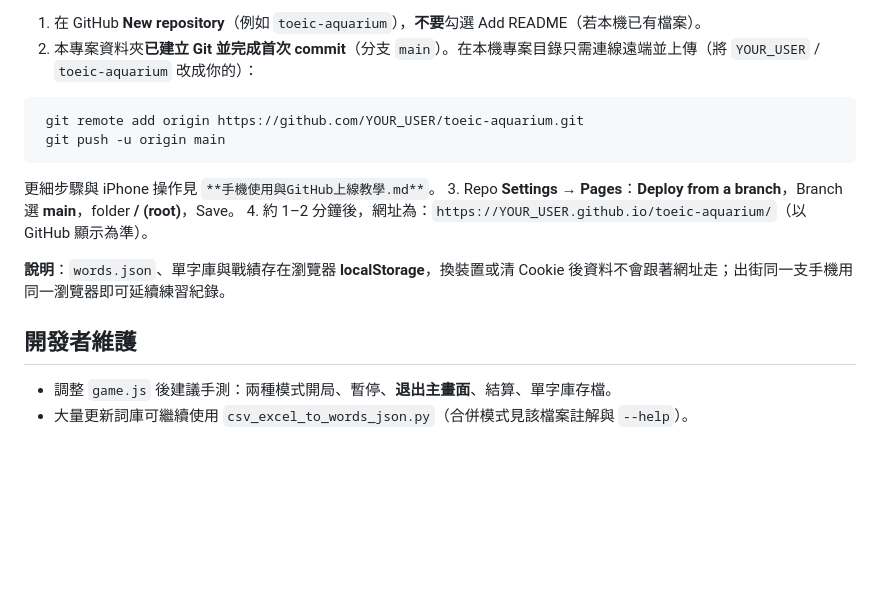
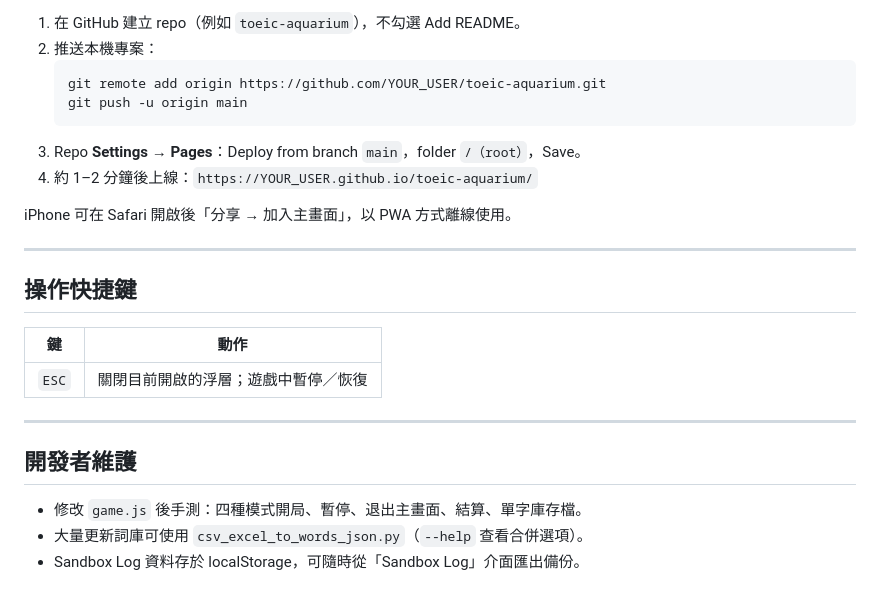
Before and after one commit to hn2820one-debug/toeic-aquarium, a Markdown page: README.md, the part around one of its changes. GitHub-like rendering; blank space fills up the shorter version.

````diff
--- a/README.md
+++ b/README.md
@@ -83,17 +157,27 @@ python -m http.server 8000
 
-1. 在 GitHub **New repository**（例如 `toeic-aquarium`），**不要**勾選 Add README（若本機已有檔案）。
-2. 本專案資料夾**已建立 Git 並完成首次 commit**（分支 `main`）。在本機專案目錄只需連線遠端並上傳（將 `YOUR_USER` / `toeic-aquarium` 改成你的）：
-  ```bash
+1. 在 GitHub 建立 repo（例如 `toeic-aquarium`），不勾選 Add README。
+2. 推送本機專案：
+   ```bash
    git remote add origin https://github.com/YOUR_USER/toeic-aquarium.git
    git push -u origin main
-  ```
-   更細步驟與 iPhone 操作見 `**手機使用與GitHub上線教學.md**`。
-3. Repo **Settings → Pages**：**Deploy from a branch**，Branch 選 **main**，folder **/ (root)**，Save。
-4. 約 1–2 分鐘後，網址為：`https://YOUR_USER.github.io/toeic-aquarium/`（以 GitHub 顯示為準）。
+   ```
+3. Repo **Settings → Pages**：Deploy from branch `main`，folder `/（root）`，Save。
+4. 約 1–2 分鐘後上線：`https://YOUR_USER.github.io/toeic-aquarium/`
 
-**說明**：`words.json`、單字庫與戰績存在瀏覽器 **localStorage**，換裝置或清 Cookie 後資料不會跟著網址走；出街同一支手機用同一瀏覽器即可延續練習紀錄。
+iPhone 可在 Safari 開啟後「分享 → 加入主畫面」，以 PWA 方式離線使用。
+
+---
+
+## 操作快捷鍵
+
+| 鍵 | 動作 |
+|---|---|
+| `ESC` | 關閉目前開啟的浮層；遊戲中暫停／恢復 |
+
+---
 
 ## 開發者維護
 
-- 調整 `game.js` 後建議手測：兩種模式開局、暫停、**退出主畫面**、結算、單字庫存檔。
-- 大量更新詞庫可繼續使用 `csv_excel_to_words_json.py`（合併模式見該檔案註解與 `--help`）。
+- 修改 `game.js` 後手測：四種模式開局、暫停、退出主畫面、結算、單字庫存檔。
+- 大量更新詞庫可使用 `csv_excel_to_words_json.py`（`--help` 查看合併選項）。
+- Sandbox Log 資料存於 localStorage，可隨時從「Sandbox Log」介面匯出備份。
````
Also changed, not shown: other parts of README.md (+114 -40 lines).
